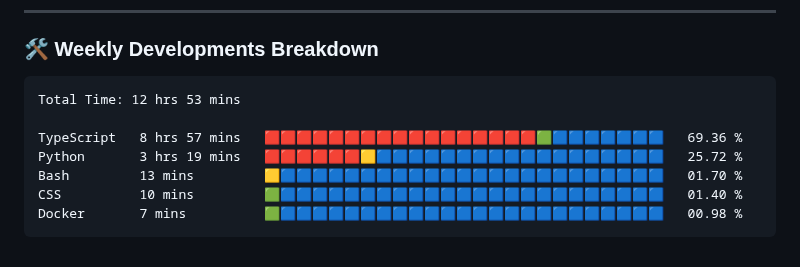
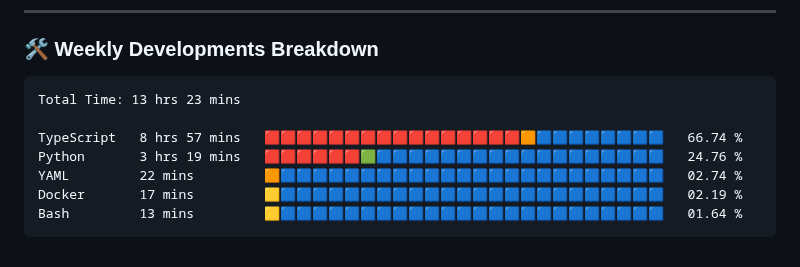
Before and after one commit to VulpritProoze/VulpritProoze, a Markdown page: README.md, the part around the change. Rendered like a GitHub page.

Commit message:
Updated waka-readme graph with new metrics

````diff
--- a/README.md
+++ b/README.md
@@ -82,13 +82,13 @@
 <!--START_SECTION:waka-->
 
 ```txt
-Total Time: 12 hrs 53 mins
+Total Time: 13 hrs 23 mins
 
-TypeScript   8 hrs 57 mins   🟥🟥🟥🟥🟥🟥🟥🟥🟥🟥🟥🟥🟥🟥🟥🟥🟥🟩🟦🟦🟦🟦🟦🟦🟦   69.36 %
-Python       3 hrs 19 mins   🟥🟥🟥🟥🟥🟥🟨🟦🟦🟦🟦🟦🟦🟦🟦🟦🟦🟦🟦🟦🟦🟦🟦🟦🟦   25.72 %
-Bash         13 mins         🟨🟦🟦🟦🟦🟦🟦🟦🟦🟦🟦🟦🟦🟦🟦🟦🟦🟦🟦🟦🟦🟦🟦🟦🟦   01.70 %
-CSS          10 mins         🟩🟦🟦🟦🟦🟦🟦🟦🟦🟦🟦🟦🟦🟦🟦🟦🟦🟦🟦🟦🟦🟦🟦🟦🟦   01.40 %
-Docker       7 mins          🟩🟦🟦🟦🟦🟦🟦🟦🟦🟦🟦🟦🟦🟦🟦🟦🟦🟦🟦🟦🟦🟦🟦🟦🟦   00.98 %
+TypeScript   8 hrs 57 mins   🟥🟥🟥🟥🟥🟥🟥🟥🟥🟥🟥🟥🟥🟥🟥🟥🟧🟦🟦🟦🟦🟦🟦🟦🟦   66.74 %
+Python       3 hrs 19 mins   🟥🟥🟥🟥🟥🟥🟩🟦🟦🟦🟦🟦🟦🟦🟦🟦🟦🟦🟦🟦🟦🟦🟦🟦🟦   24.76 %
+YAML         22 mins         🟧🟦🟦🟦🟦🟦🟦🟦🟦🟦🟦🟦🟦🟦🟦🟦🟦🟦🟦🟦🟦🟦🟦🟦🟦   02.74 %
+Docker       17 mins         🟨🟦🟦🟦🟦🟦🟦🟦🟦🟦🟦🟦🟦🟦🟦🟦🟦🟦🟦🟦🟦🟦🟦🟦🟦   02.19 %
+Bash         13 mins         🟨🟦🟦🟦🟦🟦🟦🟦🟦🟦🟦🟦🟦🟦🟦🟦🟦🟦🟦🟦🟦🟦🟦🟦🟦   01.64 %
 ```
 
 <!--END_SECTION:waka-->
````
